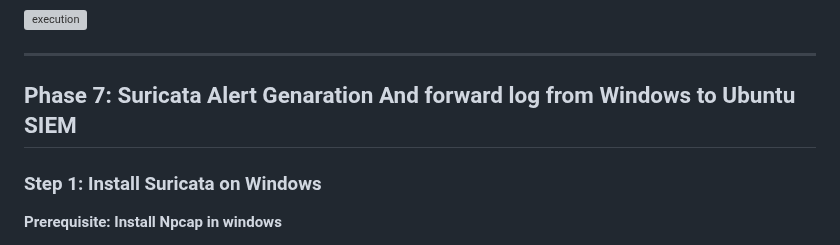
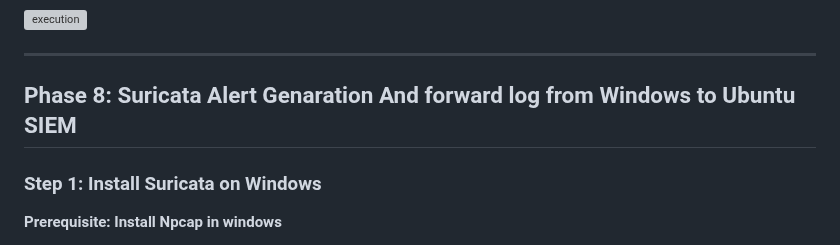
Before and after one commit to asaduzzamananik/ClickFix_Social_Engineering_in_Action_Detect_Quasar_RAT_with_YARA_Forge_Suricata_and_Wazuh, a Markdown page: README.md, the part around the change. Rendered like a GitHub page; grey boxes are pictures that could not be loaded.

```diff
--- a/README.md
+++ b/README.md
@@ -488,7 +488,7 @@ Restart-Service -Name wazuh
 
 ---
 
-## Phase 7: Suricata Alert Genaration And forward log from Windows to Ubuntu SIEM
+## Phase 8: Suricata Alert Genaration And forward log from Windows to Ubuntu SIEM
 
 ### Step 1: Install Suricata on Windows
 
```
